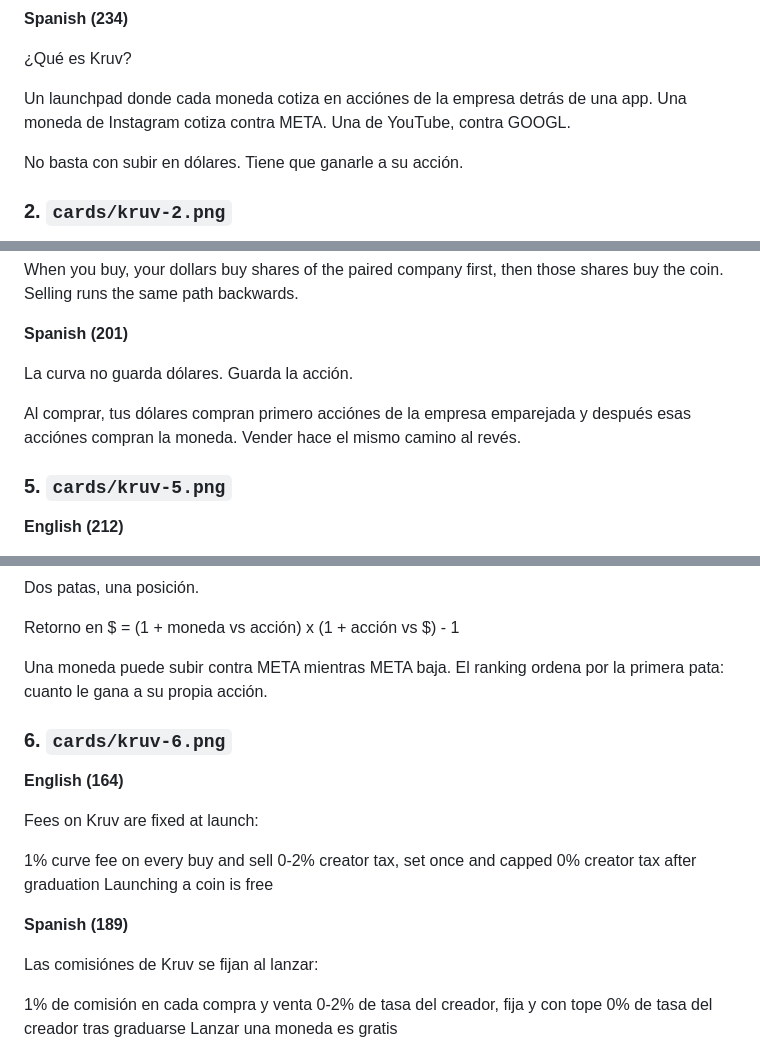
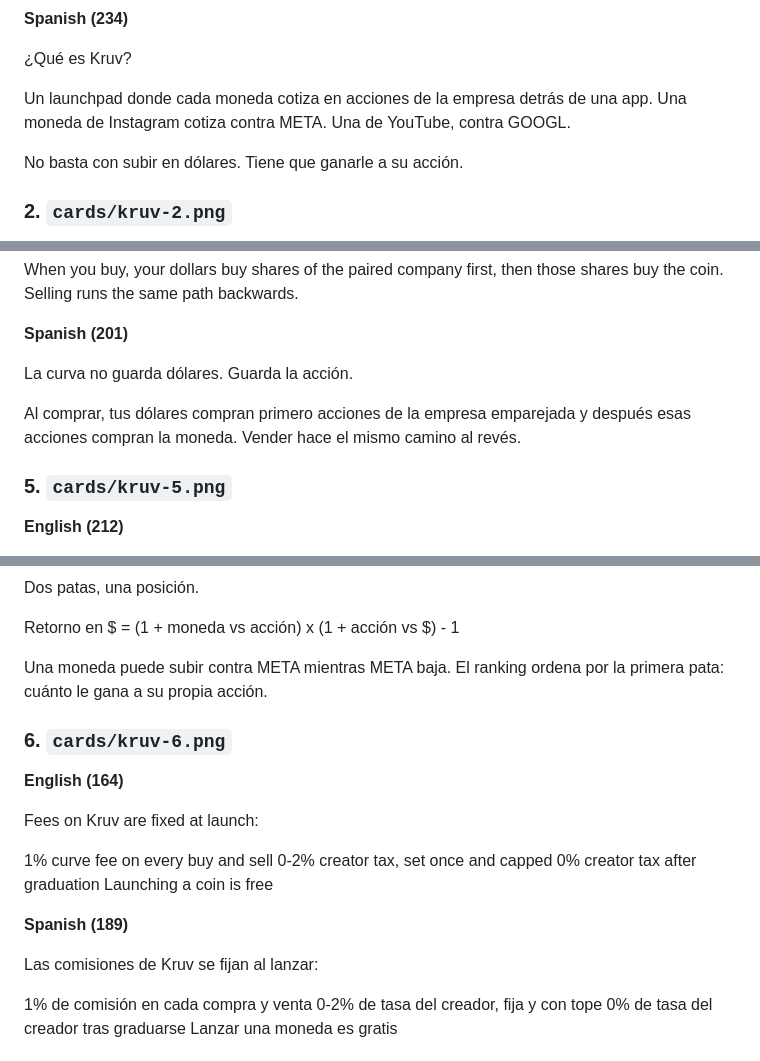
Before and after one commit to arturoz55/6, a Markdown page: marketing/launch-kit.md, 3 parts joined by grey strips. Drawn GitHub-style.

Commit message:
Launch kit: fix Spanish accents in the thread
Co-Authored-By: Claude Opus 5.5 <noreply@anthropic.com>
Claude-Session: https://claude.ai/code/session_01MMHB9bHmaVexDjGpeFNeyL

```diff
--- a/marketing/launch-kit.md
+++ b/marketing/launch-kit.md
@@ -47,7 +47,7 @@ A coin can't just ride the dollar. It has to beat its stock.
 
 ¿Qué es Kruv?
 
-Un launchpad donde cada moneda cotiza en acciónes de la empresa detrás de una app. Una moneda de Instagram cotiza contra META. Una de YouTube, contra GOOGL.
+Un launchpad donde cada moneda cotiza en acciones de la empresa detrás de una app. Una moneda de Instagram cotiza contra META. Una de YouTube, contra GOOGL.
 
 No basta con subir en dólares. Tiene que ganarle a su acción.
 
@@ -99,7 +99,7 @@ When you buy, your dollars buy shares of the paired company first, then those sh
 
 La curva no guarda dólares. Guarda la acción.
 
-Al comprar, tus dólares compran primero acciónes de la empresa emparejada y después esas acciónes compran la moneda. Vender hace el mismo camino al revés.
+Al comprar, tus dólares compran primero acciones de la empresa emparejada y después esas acciones compran la moneda. Vender hace el mismo camino al revés.
 
 ### 5. `cards/kruv-5.png`
 
@@ -117,7 +117,7 @@ Dos patas, una posición.
 
 Retorno en $ = (1 + moneda vs acción) x (1 + acción vs $) - 1
 
-Una moneda puede subir contra META mientras META baja. El ranking ordena por la primera pata: cuanto le gana a su propia acción.
+Una moneda puede subir contra META mientras META baja. El ranking ordena por la primera pata: cuánto le gana a su propia acción.
 
 ### 6. `cards/kruv-6.png`
 
@@ -132,7 +132,7 @@ Launching a coin is free
 
 **Spanish (189)**
 
-Las comisiónes de Kruv se fijan al lanzar:
+Las comisiones de Kruv se fijan al lanzar:
 
 1% de comisión en cada compra y venta
 0-2% de tasa del creador, fija y con tope
```
